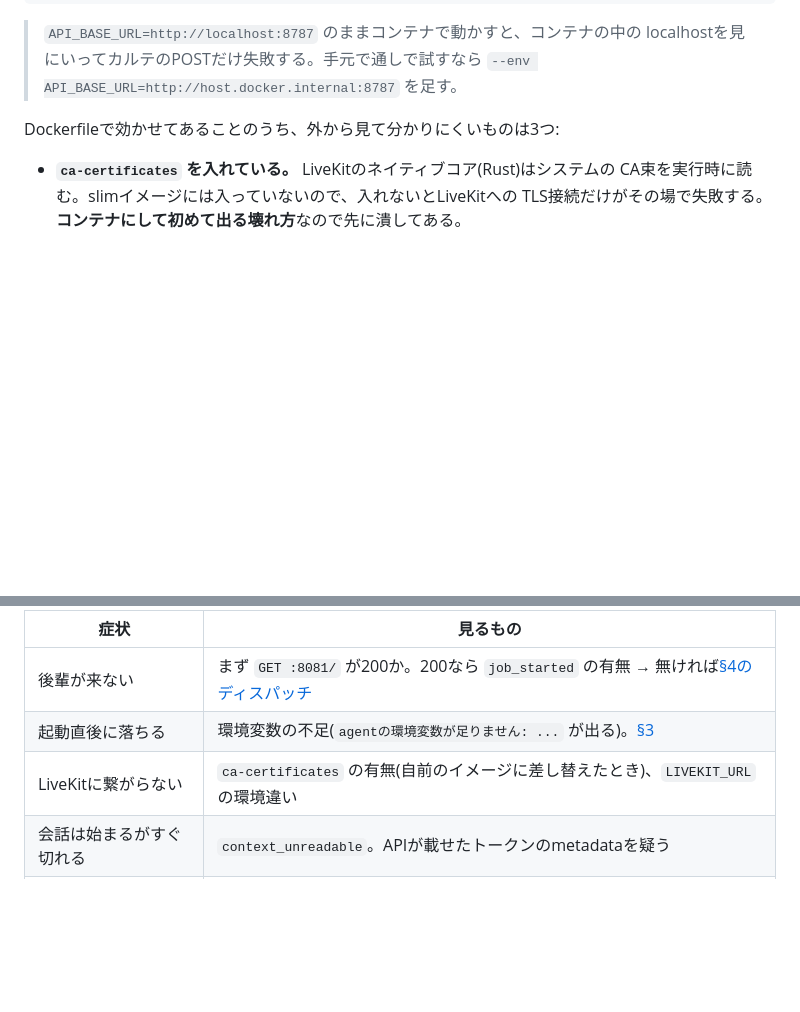
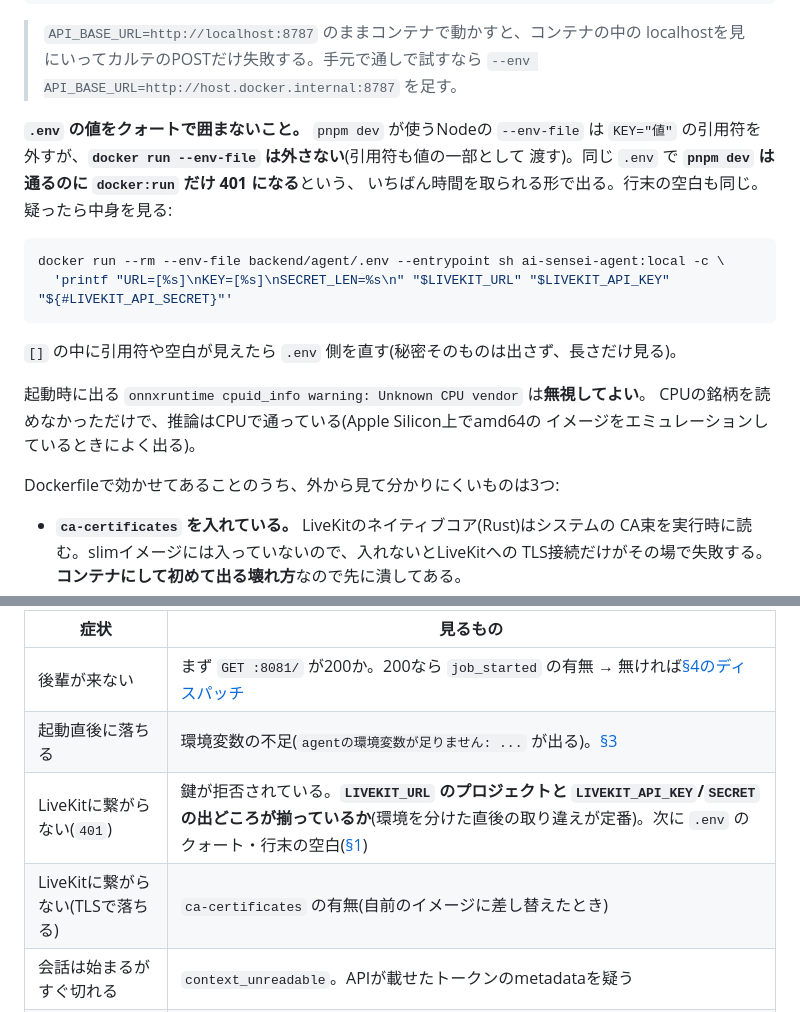
Before and after one commit to sarushili0430/ai-sensei, a Markdown page: docs/deploy-agent.md, 2 parts joined by grey strips. GitHub-like rendering; blank space fills up the shorter version.

Commit message:
docs(agent): 401 の切り分けを足す(docker の --env-file は引用符を外さない)
コンテナ起動時に LiveKit へ 401 で弾かれる件。原因が2つに割れるので、
トラブルシュートの表を「401(鍵が拒否)」と「TLSで落ちる」に分けた。

いちばん時間を取られるのは、Node の --env-file が KEY="値" の引用符を
外すのに対し docker run --env-file は外さないこと。同じ .env で
pnpm dev は通るのに docker:run だけ 401 になる。中身を覗くコマンドを
添えた(秘密そのものは出さず、長さだけ見る)。

起動時の onnxruntime cpuid_info warning は無視してよい旨も書いた。
出るのが起動直後なので、401 の原因に見えてしまう。

Co-Authored-By: Claude Opus 5 <noreply@anthropic.com>
Claude-Session: https://claude.ai/code/session_01Tym9sAucFxm6KQz1ejZDKF

````diff
--- a/docs/deploy-agent.md
+++ b/docs/deploy-agent.md
@@ -62,6 +62,22 @@ curl -s http://localhost:8081/worker
 > `API_BASE_URL=http://localhost:8787` のままコンテナで動かすと、コンテナの中の
 > localhostを見にいってカルテのPOSTだけ失敗する。手元で通しで試すなら
 > `--env API_BASE_URL=http://host.docker.internal:8787` を足す。
+
+**`.env` の値をクォートで囲まないこと。** `pnpm dev` が使うNodeの `--env-file` は
+`KEY="値"` の引用符を外すが、**`docker run --env-file` は外さない**(引用符も値の一部として
+渡す)。同じ `.env` で **`pnpm dev` は通るのに `docker:run` だけ 401 になる**という、
+いちばん時間を取られる形で出る。行末の空白も同じ。疑ったら中身を見る:
+
+```bash
+docker run --rm --env-file backend/agent/.env --entrypoint sh ai-sensei-agent:local -c \
+  'printf "URL=[%s]\nKEY=[%s]\nSECRET_LEN=%s\n" "$LIVEKIT_URL" "$LIVEKIT_API_KEY" "${#LIVEKIT_API_SECRET}"'
+```
+
+`[]` の中に引用符や空白が見えたら `.env` 側を直す(秘密そのものは出さず、長さだけ見る)。
+
+起動時に出る `onnxruntime cpuid_info warning: Unknown CPU vendor` は**無視してよい**。
+CPUの銘柄を読めなかっただけで、推論はCPUで通っている(Apple Silicon上でamd64の
+イメージをエミュレーションしているときによく出る)。
 
 Dockerfileで効かせてあることのうち、外から見て分かりにくいものは3つ:
 
@@ -246,7 +262,8 @@ agentは**静かに壊れる**。アプリからは「後輩が来ない」「
 | --- | --- |
 | 後輩が来ない | まず `GET :8081/` が200か。200なら `job_started` の有無 → 無ければ[§4のディスパッチ](#4-ディスパッチ) |
 | 起動直後に落ちる | 環境変数の不足(`agentの環境変数が足りません: ...` が出る)。[§3](#3-secret) |
-| LiveKitに繋がらない | `ca-certificates` の有無(自前のイメージに差し替えたとき)、`LIVEKIT_URL` の環境違い |
+| LiveKitに繋がらない(`401`) | 鍵が拒否されている。**`LIVEKIT_URL` のプロジェクトと `LIVEKIT_API_KEY`/`SECRET` の出どころが揃っているか**(環境を分けた直後の取り違えが定番)。次に `.env` のクォート・行末の空白([§1](#1-イメージを焼く)) |
+| LiveKitに繋がらない(TLSで落ちる) | `ca-certificates` の有無(自前のイメージに差し替えたとき) |
 | 会話は始まるがすぐ切れる | `context_unreadable`。APIが載せたトークンのmetadataを疑う |
 | カルテが出ない | `karte_failed` / `complete_failed`、API側の `complete_unauthorized`。`INTERNAL_API_TOKEN` の環境違いが定番 |
 | デプロイ直後だけ会話が切れる | 停止時の猶予が短くてdrainしきれていない([§6](#6-livekit-cloud-を使わない場合)) |
````
